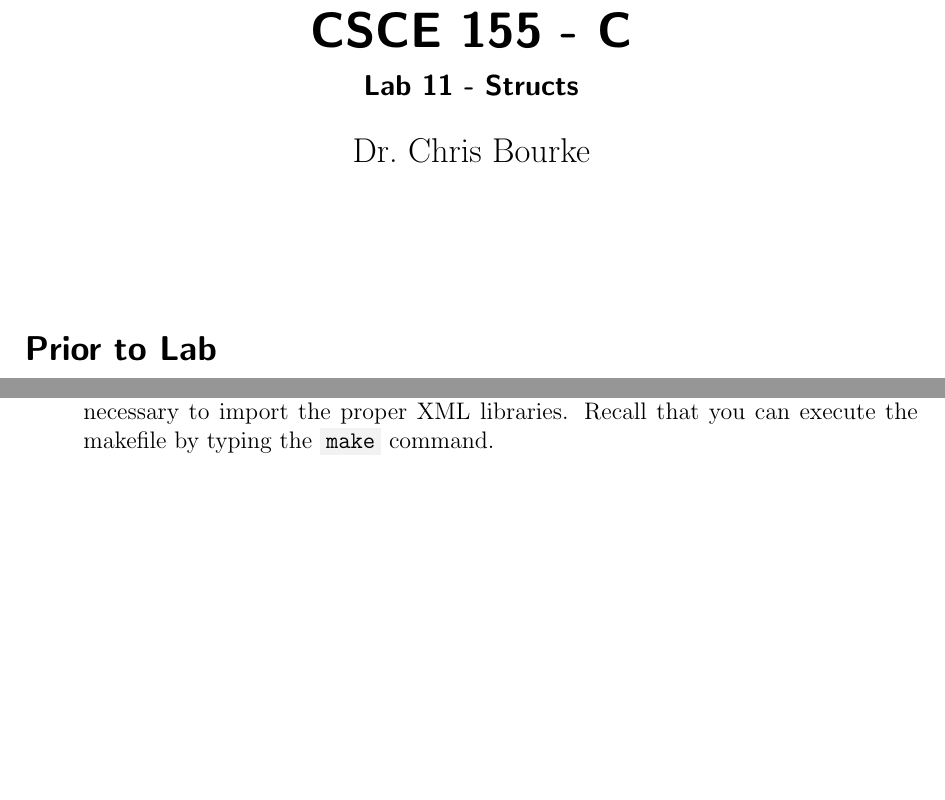
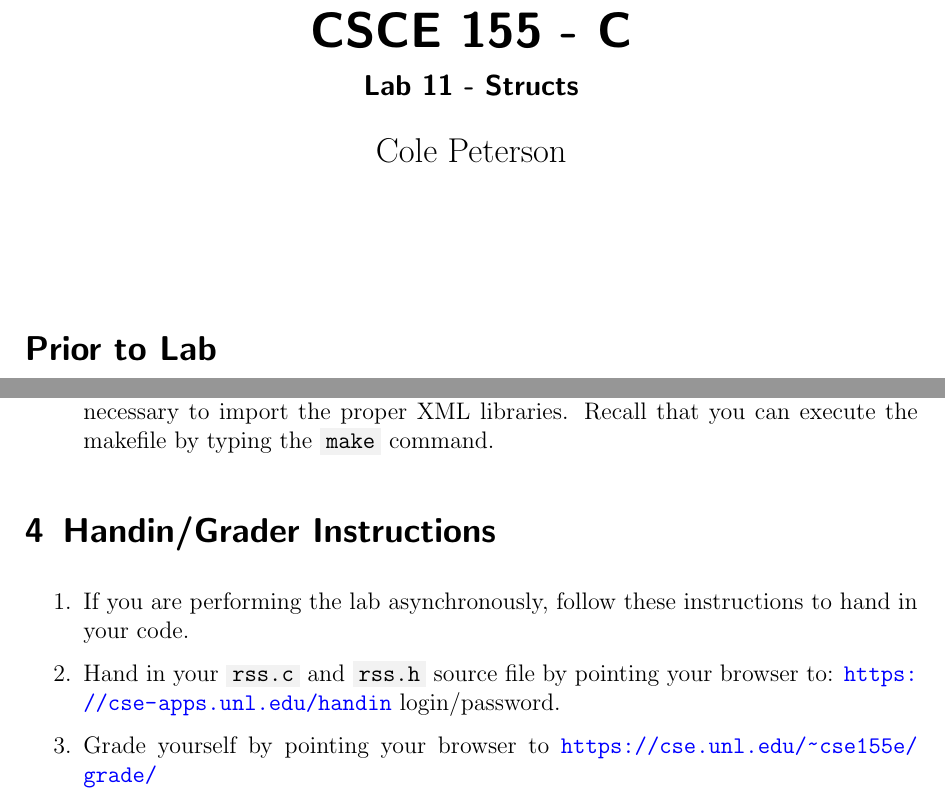
Before and after one commit to clptrsn/CSCE155-C-Lab11, a LaTeX document (handouts/Lab11-Structs.tex): two parts of pages 1 and 5 of 6, joined at a grey line, cut so that both start at the same text, the shorter picture padded with empty space. The pictures show the PDF file handouts/Lab11-Structs.pdf that the author committed with the source.

Commit message:
Update Handouts, Worksheet, and makefile

```diff
--- a/handouts/Lab11-Structs.tex
+++ b/handouts/Lab11-Structs.tex
@@ -55,7 +55,7 @@
 
 \title{CSCE 155 - C}
 \subtitle{Lab 11 - Structs}
-\author{Dr.\ Chris Bourke}
+\author{Cole Peterson}
 \date{~}
 
 \begin{document}
@@ -262,6 +262,18 @@ etc.  For full documentation, see the following: \url{http://pubs.opengroup.org/
 	command.
 \end{enumerate}
 
+
+\section{Handin/Grader Instructions}
+
+\begin{enumerate}
+  \item If you are performing the lab asynchronously, follow these instructions to hand in your code.
+  \item Hand in your \mintinline{text}{rss.c} and \mintinline{text}{rss.h} source file by pointing your browser to:
+  	\url{https://cse-apps.unl.edu/handin}
+	login/password.
+  \item Grade yourself by pointing your browser to
+  	\url{https://cse.unl.edu/~cse155e/grade/}
+\end{enumerate}
+
 \section{Advanced Activity (Optional)}
 
 \begin{enumerate}
```
Also changed, not shown: handouts/Lab11-Structs.pdf, handouts/Lab11-Structs.tex (2 more changed lines), 1 other file.
